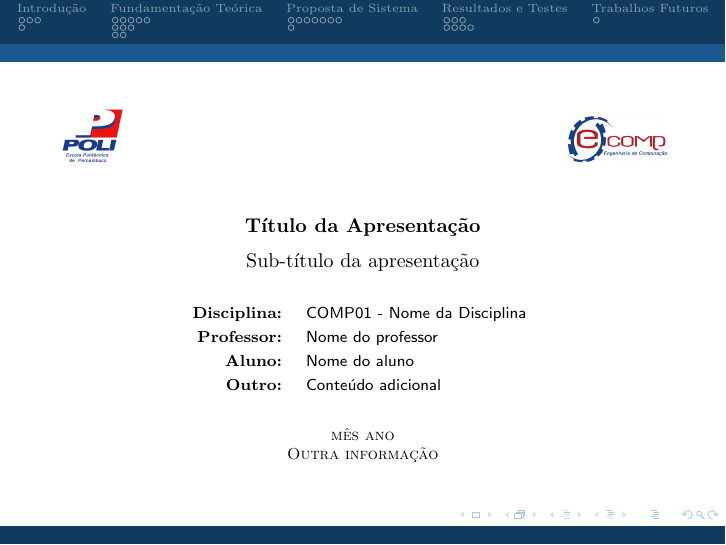
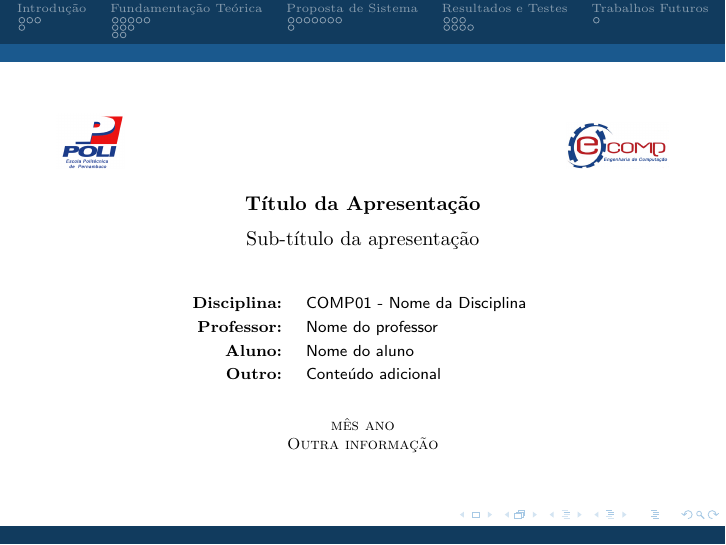
Before and after one commit to tolribeiro/EcompTeX, LaTeX slides (modelo-apresentacao/modelo-apresentacao.tex): page 1 of 33. Compiled offline with pdfLaTeX.

Commit message:
New spacing

```diff
--- a/modelo-apresentacao/modelo-apresentacao.tex
+++ b/modelo-apresentacao/modelo-apresentacao.tex
@@ -15,9 +15,8 @@
 			{\includegraphics[scale=0.3, width=1.8cm]{../imagens/ecomp.png}}%
 		\end{figure}
 		\begin{center}
-			\vspace{0.5cm}
 			\small{\textbf{Título da Apresentação}}\\[0.2cm]
-			\small{Sub-título da apresentação}\\[0.5cm]
+			\small{Sub-título da apresentação}\\[0.7cm]
 			\begin{center}
 				\begin{tabular}{rl}
 					\scriptsize{{\bf Disciplina:}} & \scriptsize{{\sf COMP01 - Nome da Disciplina}}\\
```
Also changed, not shown: modelo-apresentacao/modelo-apresentacao.pdf.
